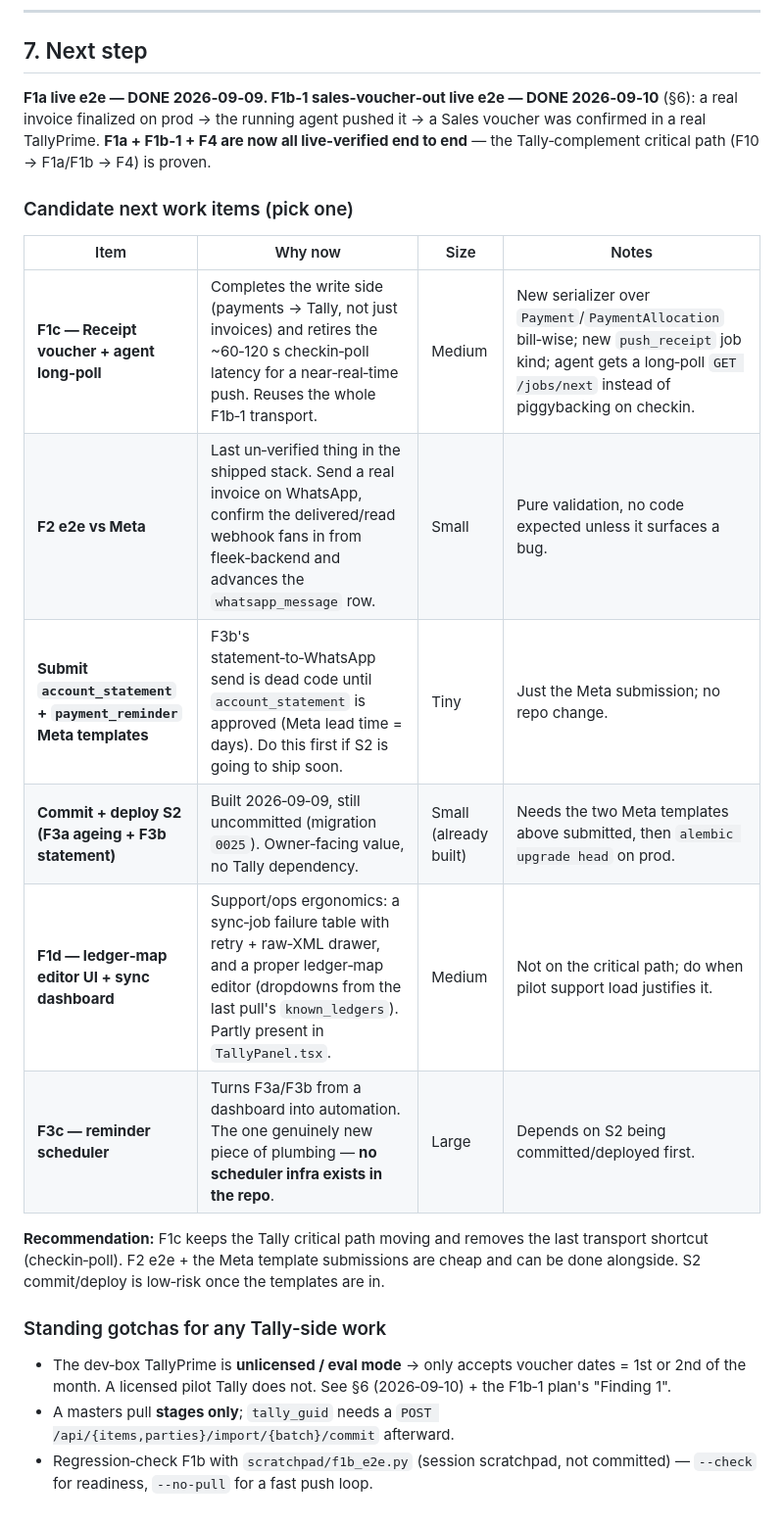
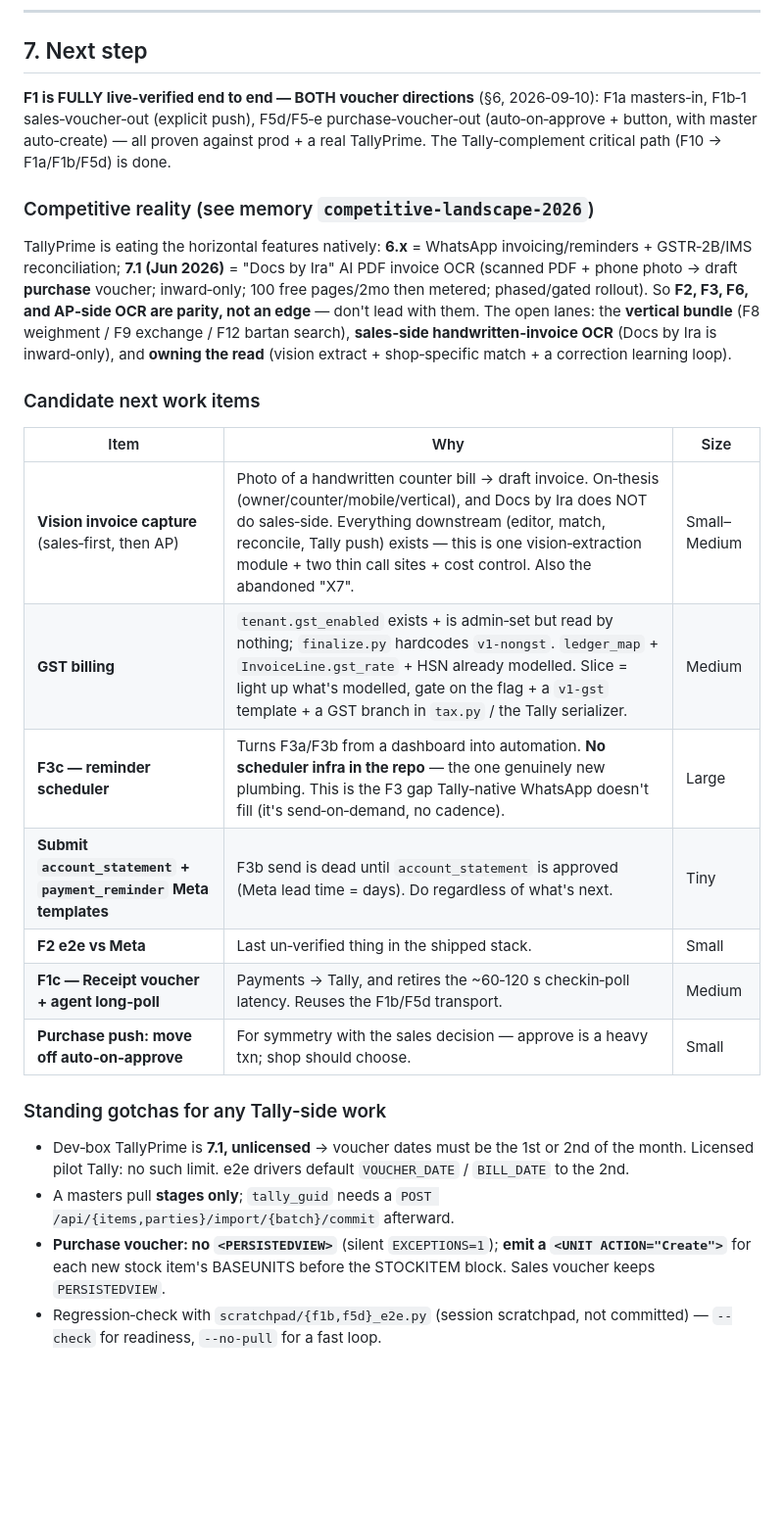
Before and after one commit to financefleek-arch/Metal-ERP, a Markdown page: docs/MASTER-tally-complement-saas.md, the part around one of its changes. Shown at 98% size. GitHub-like rendering; blank space fills up the shorter version.

```diff
--- a/docs/MASTER-tally-complement-saas.md
+++ b/docs/MASTER-tally-complement-saas.md
@@ -1024,35 +1070,45 @@ migrations on PG). Nothing committed.
 
 ## 7. Next step
 
-**F1a live e2e — DONE 2026‑09‑09. F1b‑1 sales‑voucher‑out live e2e — DONE
-2026‑09‑10** (§6): a real invoice finalized on prod → the running agent
-pushed it → a Sales voucher was confirmed in a real TallyPrime.
-**F1a + F1b‑1 + F4 are now all live‑verified end to end** — the
-Tally‑complement critical path (F10 → F1a/F1b → F4) is proven.
+**F1 is FULLY live‑verified end to end — BOTH voucher directions**
+(§6, 2026‑09‑10): F1a masters‑in, F1b‑1 sales‑voucher‑out (explicit push),
+F5d/F5‑e purchase‑voucher‑out (auto‑on‑approve + button, with master
+auto‑create) — all proven against prod + a real TallyPrime. The
+Tally‑complement critical path (F10 → F1a/F1b/F5d) is done.
 
-### Candidate next work items (pick one)
+### Competitive reality (see memory `competitive-landscape-2026`)
 
-| Item | Why now | Size | Notes |
-|---|---|---|---|
-| **F1c — Receipt voucher + agent long‑poll** | Completes the write side (payments → Tally, not just invoices) and retires the ~60‑120 s checkin‑poll latency for a near‑real‑time push. Reuses the whole F1b‑1 transport. | Medium | New serializer over `Payment`/`PaymentAllocation` bill‑wise; new `push_receipt` job kind; agent gets a long‑poll `GET /jobs/next` instead of piggybacking on checkin. |
-| **F2 e2e vs Meta** | Last un‑verified thing in the shipped stack. Send a real invoice on WhatsApp, confirm the delivered/read webhook fans in from fleek‑backend and advances the `whatsapp_message` row. | Small | Pure validation, no code expected unless it surfaces a bug. |
-| **Submit `account_statement` + `payment_reminder` Meta templates** | F3b's statement‑to‑WhatsApp send is dead code until `account_statement` is approved (Meta lead time = days). Do this first if S2 is going to ship soon. | Tiny | Just the Meta submission; no repo change. |
-| **Commit + deploy S2 (F3a ageing + F3b statement)** | Built 2026‑09‑09, still uncommitted (migration `0025`). Owner‑facing value, no Tally dependency. | Small (already built) | Needs the two Meta templates above submitted, then `alembic upgrade head` on prod. |
-| **F1d — ledger‑map editor UI + sync dashboard** | Support/ops ergonomics: a sync‑job failure table with retry + raw‑XML drawer, and a proper ledger‑map editor (dropdowns from the last pull's `known_ledgers`). Partly present in `TallyPanel.tsx`. | Medium | Not on the critical path; do when pilot support load justifies it. |
-| **F3c — reminder scheduler** | Turns F3a/F3b from a dashboard into automation. The one genuinely new piece of plumbing — **no scheduler infra exists in the repo**. | Large | Depends on S2 being committed/deployed first. |
+TallyPrime is eating the horizontal features natively: **6.x** = WhatsApp
+invoicing/reminders + GSTR‑2B/IMS reconciliation; **7.1 (Jun 2026)** =
+"Docs by Ira" AI PDF invoice OCR (scanned PDF + phone photo → draft
+**purchase** voucher; inward‑only; 100 free pages/2mo then metered;
+phased/gated rollout). So **F2, F3, F6, and AP‑side OCR are parity, not an
+edge** — don't lead with them. The open lanes: the **vertical bundle**
+(F8 weighment / F9 exchange / F12 bartan search), **sales‑side
+handwritten‑invoice OCR** (Docs by Ira is inward‑only), and **owning the
+read** (vision extract + shop‑specific match + a correction learning loop).
 
-**Recommendation:** F1c keeps the Tally critical path moving and removes
-the last transport shortcut (checkin‑poll). F2 e2e + the Meta template
-submissions are cheap and can be done alongside. S2 commit/deploy is
-low‑risk once the templates are in.
+### Candidate next work items
+
+| Item | Why | Size |
+|---|---|---|
+| **Vision invoice capture** (sales‑first, then AP) | Photo of a handwritten counter bill → draft invoice. On‑thesis (owner/counter/mobile/vertical), and Docs by Ira does NOT do sales‑side. Everything downstream (editor, match, reconcile, Tally push) exists — this is one vision‑extraction module + two thin call sites + cost control. Also the abandoned "X7". | Small–Medium |
+| **GST billing** | `tenant.gst_enabled` exists + is admin‑set but read by nothing; `finalize.py` hardcodes `v1‑nongst`. `ledger_map` + `InvoiceLine.gst_rate` + HSN already modelled. Slice = light up what's modelled, gate on the flag + a `v1‑gst` template + a GST branch in `tax.py` / the Tally serializer. | Medium |
+| **F3c — reminder scheduler** | Turns F3a/F3b from a dashboard into automation. **No scheduler infra in the repo** — the one genuinely new plumbing. This is the F3 gap Tally‑native WhatsApp doesn't fill (it's send‑on‑demand, no cadence). | Large |
+| **Submit `account_statement` + `payment_reminder` Meta templates** | F3b send is dead until `account_statement` is approved (Meta lead time = days). Do regardless of what's next. | Tiny |
+| **F2 e2e vs Meta** | Last un‑verified thing in the shipped stack. | Small |
+| **F1c — Receipt voucher + agent long‑poll** | Payments → Tally, and retires the ~60‑120 s checkin‑poll latency. Reuses the F1b/F5d transport. | Medium |
+| **Purchase push: move off auto‑on‑approve** | For symmetry with the sales decision — approve is a heavy txn; shop should choose. | Small |
 
 ### Standing gotchas for any Tally‑side work
 
-- The dev‑box TallyPrime is **unlicensed / eval mode** → only accepts
-  voucher dates = 1st or 2nd of the month. A licensed pilot Tally does
-  not. See §6 (2026‑09‑10) + the F1b‑1 plan's "Finding 1".
+- Dev‑box TallyPrime is **7.1, unlicensed** → voucher dates must be the 1st
+  or 2nd of the month. Licensed pilot Tally: no such limit. e2e drivers
+  default `VOUCHER_DATE` / `BILL_DATE` to the 2nd.
 - A masters pull **stages only**; `tally_guid` needs a
   `POST /api/{items,parties}/import/{batch}/commit` afterward.
-- Regression‑check F1b with `scratchpad/f1b_e2e.py` (session scratchpad,
-  not committed) — `--check` for readiness, `--no-pull` for a fast push
-  loop.
+- **Purchase voucher: no `<PERSISTEDVIEW>`** (silent `EXCEPTIONS=1`);
+  **emit a `<UNIT ACTION="Create">`** for each new stock item's BASEUNITS
+  before the STOCKITEM block. Sales voucher keeps `PERSISTEDVIEW`.
+- Regression‑check with `scratchpad/{f1b,f5d}_e2e.py` (session scratchpad,
+  not committed) — `--check` for readiness, `--no-pull` for a fast loop.
```
Also changed, not shown: other parts of docs/MASTER-tally-complement-saas.md (+53 -7 lines).
